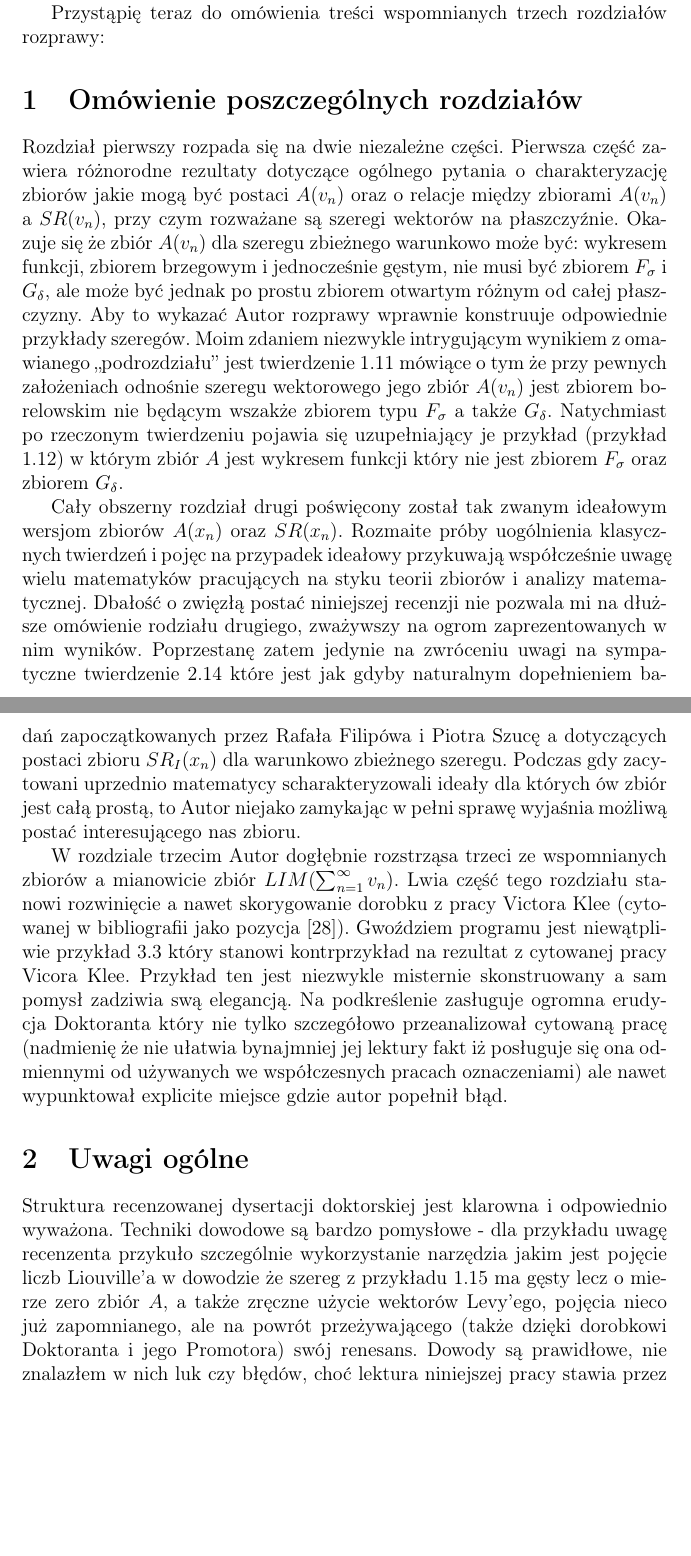
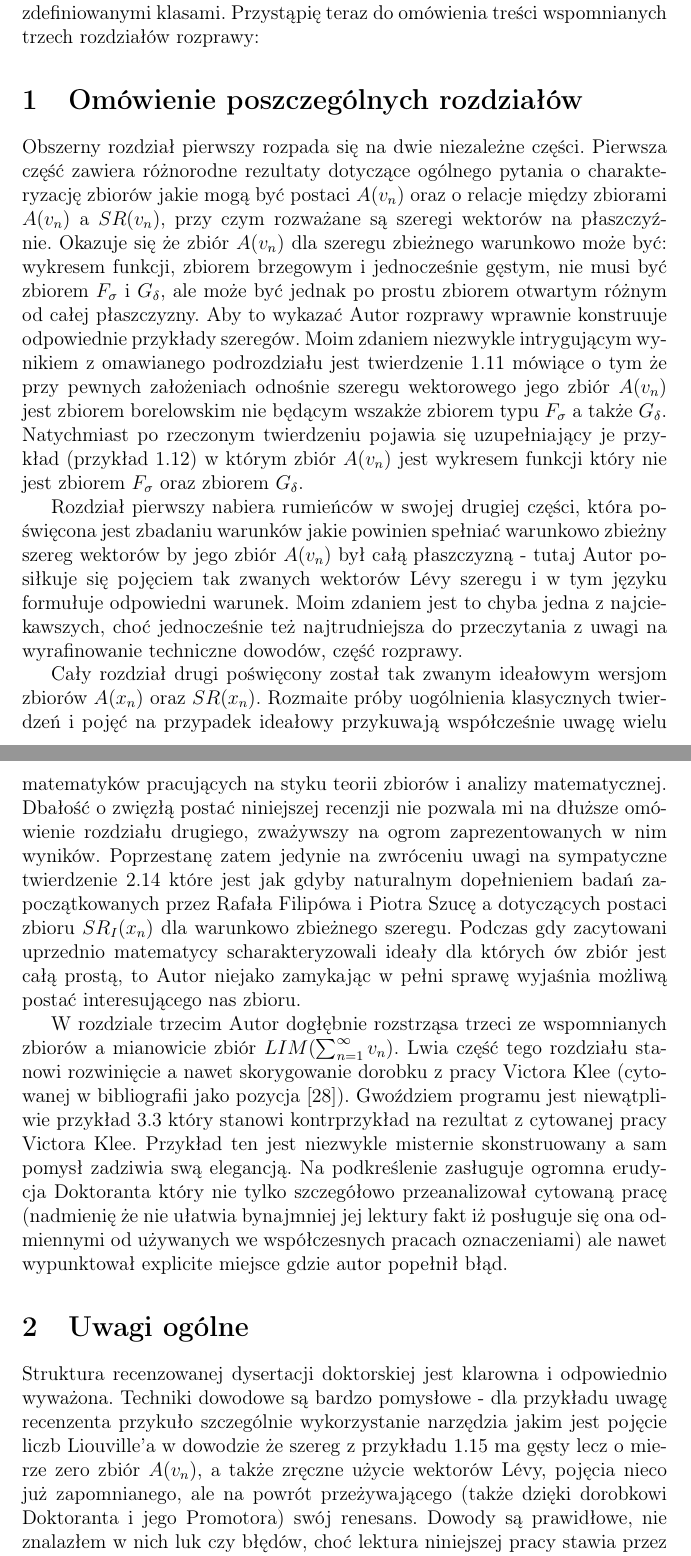
Before and after one commit to srod-prog-cwiczenia/Recenzje_Doktoratow, a LaTeX document (recenzja_doktoratu_Jacka_Marchwickiego.tex): two parts of pages 2 and 3 of 4, joined at a grey line, cut so that both start at the same text, the shorter picture padded with empty space. Compiled offline with pdfLaTeX.

Commit message:
Dodanie opisu drugiej czesci rozdzialu 1, skomasowanie tekstu by zmiescil sie na 4 stronach, cala masa innych, posledniejszych juz poprawek.

```diff
--- a/recenzja_doktoratu_Jacka_Marchwickiego.tex
+++ b/recenzja_doktoratu_Jacka_Marchwickiego.tex
@@ -134,21 +134,16 @@ danego szeregu (oznaczenie jest akronimem słów
 ''sum range'');
 
 $LIM(\sum_{n=1}^\infty x_n)$ - zbiór wszystkich punktów
-skupienia ciągu sum częściowych szeregu.
-
-  Oprócz tego w rozprawie przejawiają się też rozmaite ,,mutacje''
+skupienia ciągu sum częściowych szeregu. Oprócz tego w rozprawie
+przejawiają się też rozmaite ,,mutacje''
 tych klas, jak choćby wersje ideałowe tych rodzin.
-
-  Niemal cała dysertacja doktorska zawiera analizę
+Niemal cała dysertacja doktorska zawiera analizę
 własności tych zbiorów oraz relacji między tak zdefiniowanymi
-klasami.
-
-
-  Przystąpię teraz do omówienia treści wspomnianych trzech rozdziałów rozprawy:
+klasami. Przystąpię teraz do omówienia treści wspomnianych trzech rozdziałów rozprawy:
 
 \section{Omówienie poszczególnych rozdziałów}
 
-Rozdział pierwszy rozpada się na dwie niezależne części.
+  Obszerny rozdział pierwszy rozpada się na dwie niezależne części.
 Pierwsza część zawiera różnorodne rezultaty dotyczące ogólnego
 pytania o charakteryzację zbiorów jakie mogą być postaci $A(v_n)$
 oraz o relacje między zbiorami $A(v_n)$ a $SR(v_n)$, przy czym
@@ -159,23 +154,34 @@ zbiorem brzegowym i jednocześnie gęstym, nie musi być zbiorem
 $F_\sigma$ i $G_\delta$, ale może być jednak po prostu zbiorem
 otwartym różnym od całej płaszczyzny. Aby to wykazać Autor rozprawy
 wprawnie konstruuje odpowiednie przykłady szeregów. Moim zdaniem niezwykle
-intrygującym wynikiem z omawianego ,,podrozdziału'' jest twierdzenie
+intrygującym wynikiem z omawianego podrozdziału jest twierdzenie
 1.11 mówiące o tym że przy pewnych założeniach odnośnie szeregu
 wektorowego jego zbiór $A(v_n)$ jest zbiorem borelowskim
 %należącym do klasy w hierarchii borelowskiej o indeksie co najmniej dwa -
 %czyli po prostu
 nie będącym wszakże zbiorem typu $F_\sigma$ a także
 $G_\delta$. Natychmiast po rzeczonym twierdzeniu pojawia się uzupełniający
-je przykład (przykład 1.12) w którym zbiór $A$ jest wykresem funkcji
+je przykład (przykład 1.12) w którym zbiór $A(v_n)$ jest wykresem funkcji
 który nie jest zbiorem $F_\sigma$ oraz zbiorem $G_\delta$.
 
-  Cały obszerny rozdział drugi poświęcony został
+  Rozdział pierwszy nabiera rumieńców w swojej drugiej części,
+która poświęcona jest zbadaniu warunków jakie powinien spełniać
+warunkowo zbieżny szereg wektorów by jego zbiór $A(v_n)$
+był całą płaszczyzną - tutaj Autor posiłkuje się pojęciem tak
+zwanych wektorów L\'evy szeregu i w tym języku formułuje
+odpowiedni warunek. Moim zdaniem jest to chyba jedna z najciekawszych,
+choć jednocześnie też najtrudniejsza do przeczytania
+z uwagi na wyrafinowanie techniczne dowodów, część rozprawy.
+
+  Cały rozdział drugi poświęcony został
+%%% usunąłem tu przymiotnik ,,obszerny'' bo rozdział drugi bynajmniej nie jest taki
+%%% obszerny, przynajmniej w porównaniu do rozdziału pierwszego
 tak zwanym ideałowym wersjom zbiorów $A(x_n)$ oraz
 $SR(x_n)$. Rozmaite próby uogólnienia klasycznych twierdzeń
-i pojęc na przypadek ideałowy przykuwają współcześnie
+i pojęć na przypadek ideałowy przykuwają współcześnie
 uwagę wielu matematyków pracujących na styku teorii zbiorów
 i analizy matematycznej. Dbałość o zwięzłą postać niniejszej
-recenzji nie pozwala mi na dłuższe omówienie rodziału drugiego,
+recenzji nie pozwala mi na dłuższe omówienie rozdziału drugiego,
 zważywszy na ogrom zaprezentowanych w nim wyników. Poprzestanę zatem
 jedynie na zwróceniu uwagi na sympatyczne twierdzenie 2.14 które
 jest jak gdyby naturalnym dopełnieniem badań zapoczątkowanych
@@ -194,7 +200,7 @@ skorygowanie dorobku z pracy Victora Klee
 (cytowanej w bibliografii jako pozycja \big[28\big]).
 Gwoździem programu jest niewątpliwie przykład
 3.3 który stanowi kontrprzykład na rezultat
-z cytowanej pracy Vicora Klee. Przykład ten
+z cytowanej pracy Victora Klee. Przykład ten
 jest niezwykle misternie skonstruowany a
 sam pomysł zadziwia swą elegancją. Na podkreślenie zasługuje
 ogromna erudycja Doktoranta który nie tylko
@@ -212,8 +218,8 @@ klarowna i odpowiednio wyważona. Techniki dowodowe
 są bardzo pomysłowe - dla przykładu uwagę recenzenta
 przykuło szczególnie wykorzystanie narzędzia jakim jest
 pojęcie liczb Liouville'a w dowodzie że szereg z przykładu
-1.15 ma gęsty lecz o mierze zero zbiór $A$, a także
-zręczne użycie wektorów Levy'ego, pojęcia nieco już
+1.15 ma gęsty lecz o mierze zero zbiór $A(v_n)$, a także
+zręczne użycie wektorów L\'evy, pojęcia nieco już
 zapomnianego, ale na powrót
 przeżywającego (także dzięki dorobkowi Doktoranta i jego Promotora)
 swój renesans.
```
Also changed, not shown: recenzja_doktoratu_Jacka_Marchwickiego.tex (2 more changed lines).
